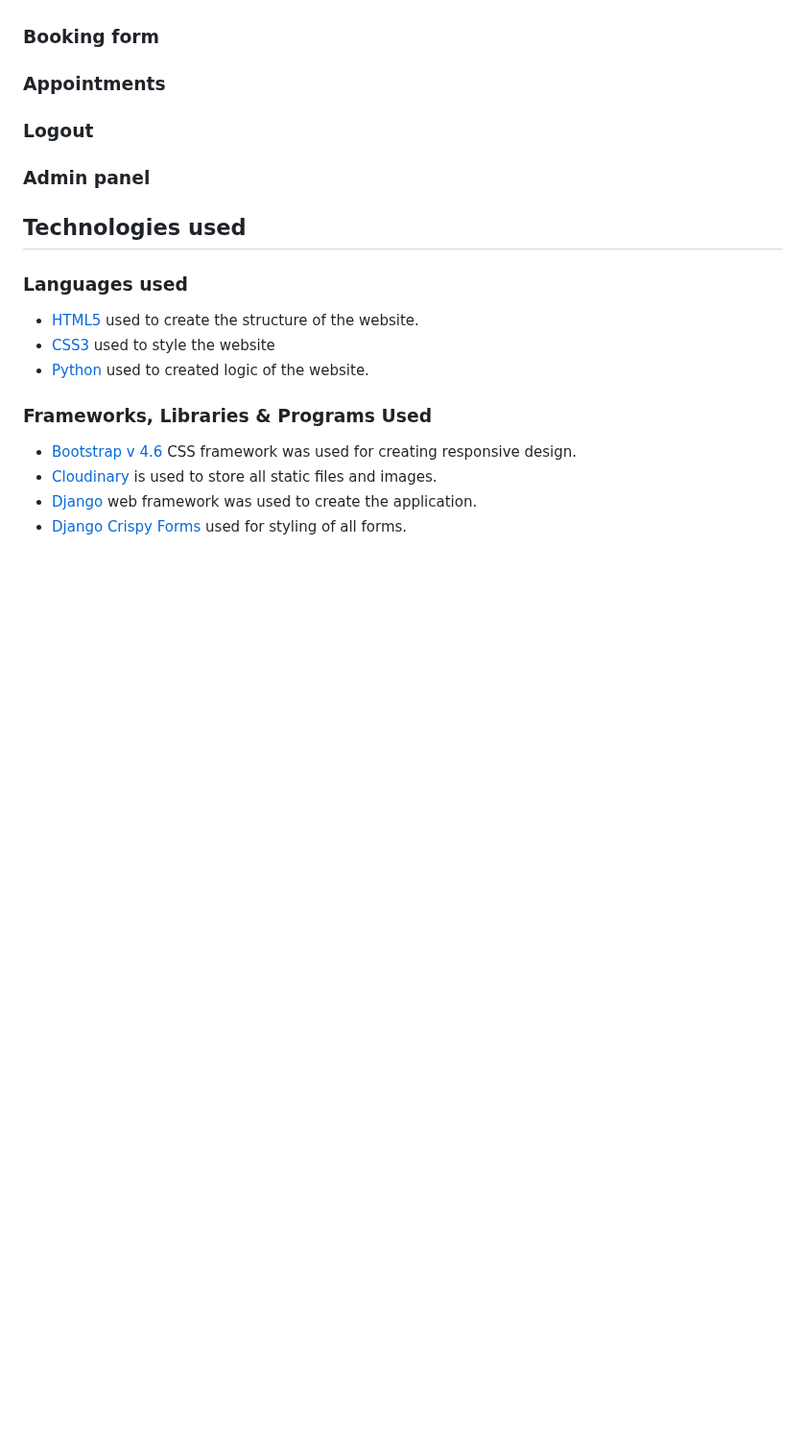
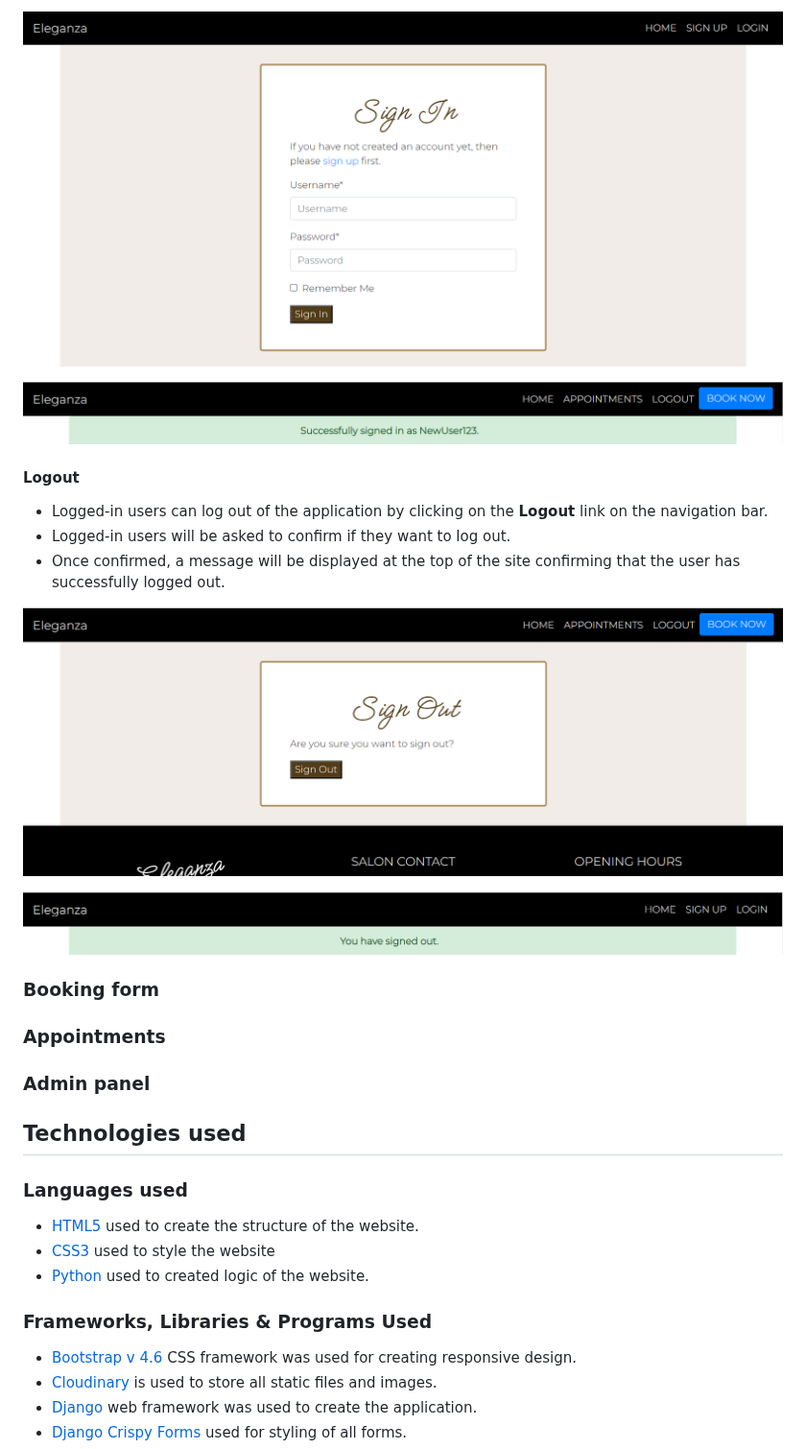
Before and after one commit to ip69719/ci-portfolio-four, a Markdown page: README.md, the part around one of its changes. Shown at 96% size. Drawn GitHub-style; blank space fills up the shorter version.

```diff
--- a/README.md
+++ b/README.md
@@ -120,6 +135,18 @@ The middle section of the homepage contains welcoming text highlighting industry
+![](https://github.com/ip69719/ci-portfolio-four/blob/main/assets/documents/features_img/sign_in.png)
+
+![](https://github.com/ip69719/ci-portfolio-four/blob/main/assets/documents/features_img/sign_in_msg.png)
+
+#### Logout
+* Logged-in users can log out of the application by clicking on the **Logout** link on the navigation bar.
+* Logged-in users will be asked to confirm if they want to log out.
+* Once confirmed, a message will be displayed at the top of the site confirming that the user has successfully logged out.
+
+![](https://github.com/ip69719/ci-portfolio-four/blob/main/assets/documents/features_img/sign_out.png)
+
+![](https://github.com/ip69719/ci-portfolio-four/blob/main/assets/documents/features_img/sign_out_msg.png)
+
 ### Booking form
 ### Appointments
-### Logout
 
 ### Admin panel
 
```
Also changed, not shown: other parts of README.md (+17 -2 lines).
